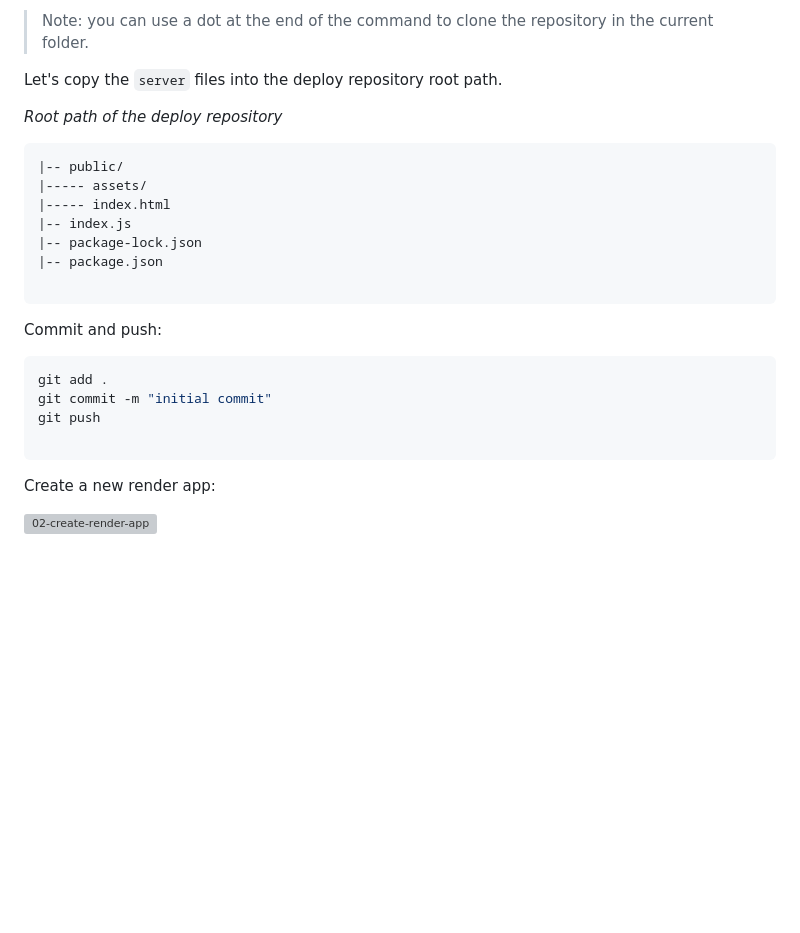
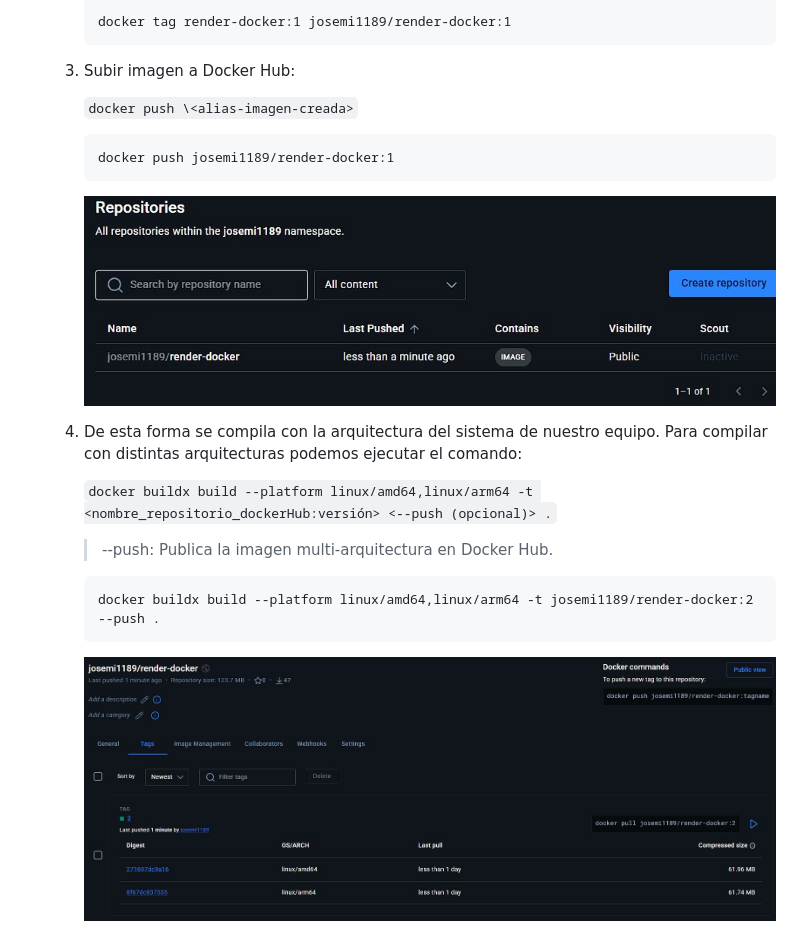
Before and after one commit to josemi1189/mod8-render-aws-docker, a Markdown page: README.md, the part around one of its changes. Rendered like a GitHub page; pictures changed too: docs/imagen-dockerhub.jpg (added), docs/multi-arquitectura.jpg (added); blank space fills up the shorter version; grey boxes are pictures that could not be loaded.

Commit message:
docs: update README for Docker deployment instructions

````diff
--- a/README.md
+++ b/README.md
@@ -84,30 +88,27 @@ git clone git@github.com<your-url>.git .
 
-> Note: you can use a dot at the end of the command to clone the repository in the current folder.
+      ```
+      docker tag render-docker:1 josemi1189/render-docker:1
+      ```
 
-Let's copy the `server` files into the deploy repository root path.
+   3. Subir imagen a Docker Hub:
 
-_Root path of the deploy repository_
+      `docker push \<alias-imagen-creada>`
 
-```
-|-- public/
-|----- assets/
-|----- index.html
-|-- index.js
-|-- package-lock.json
-|-- package.json
+      ```
+      docker push josemi1189/render-docker:1
+      ```
 
-```
+      ![Imagen versión 1 en Docker Hub](docs/imagen-dockerhub.jpg)
 
-Commit and push:
+   4. De esta forma se compila con la arquitectura del sistema de nuestro equipo. Para compilar con distintas arquitecturas podemos ejecutar el comando:
 
-```bash
-git add .
-git commit -m "initial commit"
-git push
+      `docker buildx build --platform linux/amd64,linux/arm64 -t <nombre_repositorio_dockerHub:versión> <--push (opcional)> .`
 
-```
+      > --push: Publica la imagen multi-arquitectura en Docker Hub.
 
-Create a new render app:
+      ```
+      docker buildx build --platform linux/amd64,linux/arm64 -t josemi1189/render-docker:2 --push .
+      ```
 
-![02-create-render-app](./readme-resources/02-create-render-app.png)
+      ![Imagen creada con multi-arquitectura](docs/multi-arquitectura.jpg)
 
````
Also changed, not shown: other parts of README.md (+62 -74 lines), docs/contenedor.jpg, docs/create-image.jpg, docs/deploy.jpg (added), docs/despliegue-render.jpg (added).
